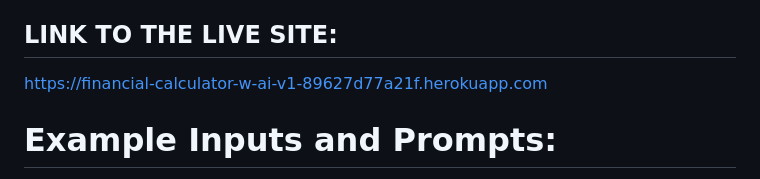
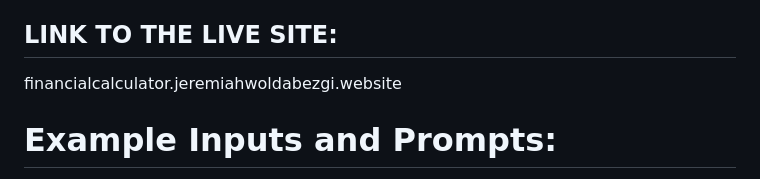
Before and after one commit to intro-gen-ai/Business-buyer-software, a Markdown page: README.md, the part around the change. Drawn GitHub-style.

Commit message:
Update README.md - better site link

```diff
--- a/README.md
+++ b/README.md
@@ -14,7 +14,7 @@ https://www.loom.com/share/963bee99987446a9be07314403421d37?sid=cb898880-30e4-44
 ## LINK TO THE LIVE SITE:
 
 
-https://financial-calculator-w-ai-v1-89627d77a21f.herokuapp.com
+financialcalculator.jeremiahwoldabezgi.website
 
 
 
```
